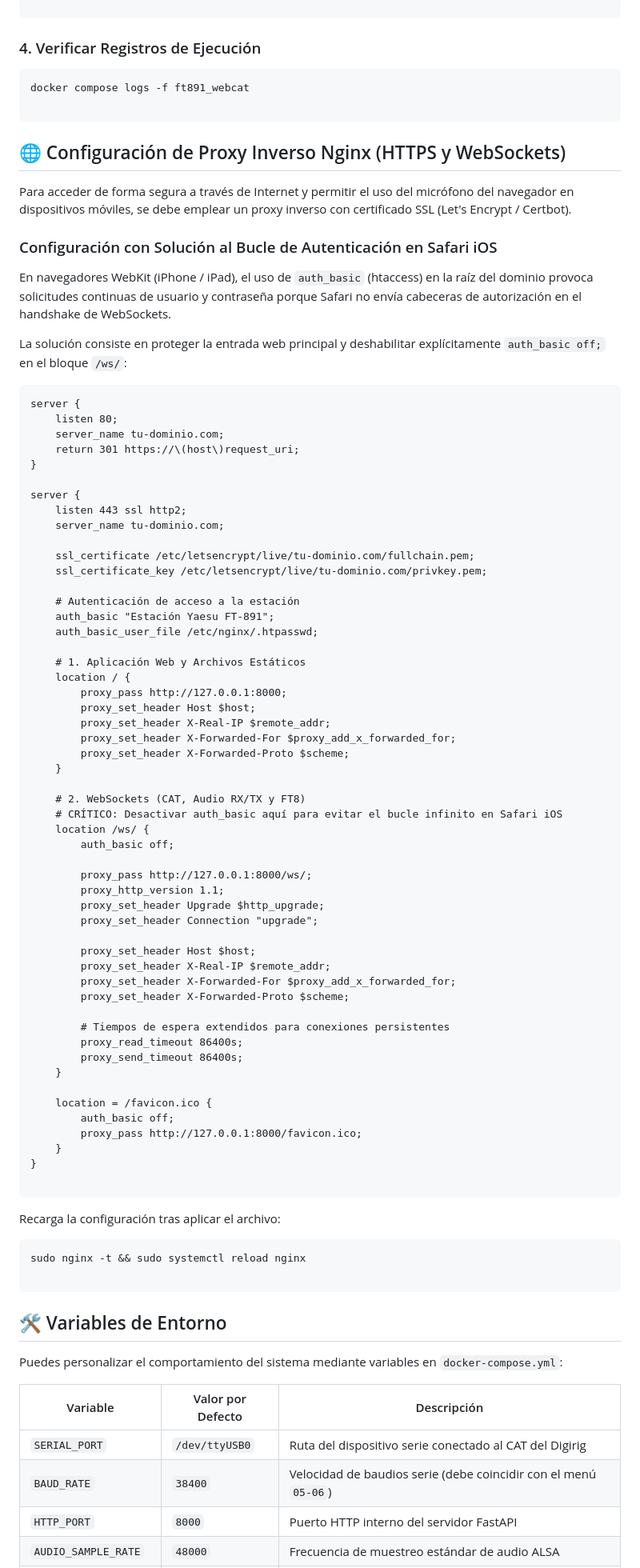
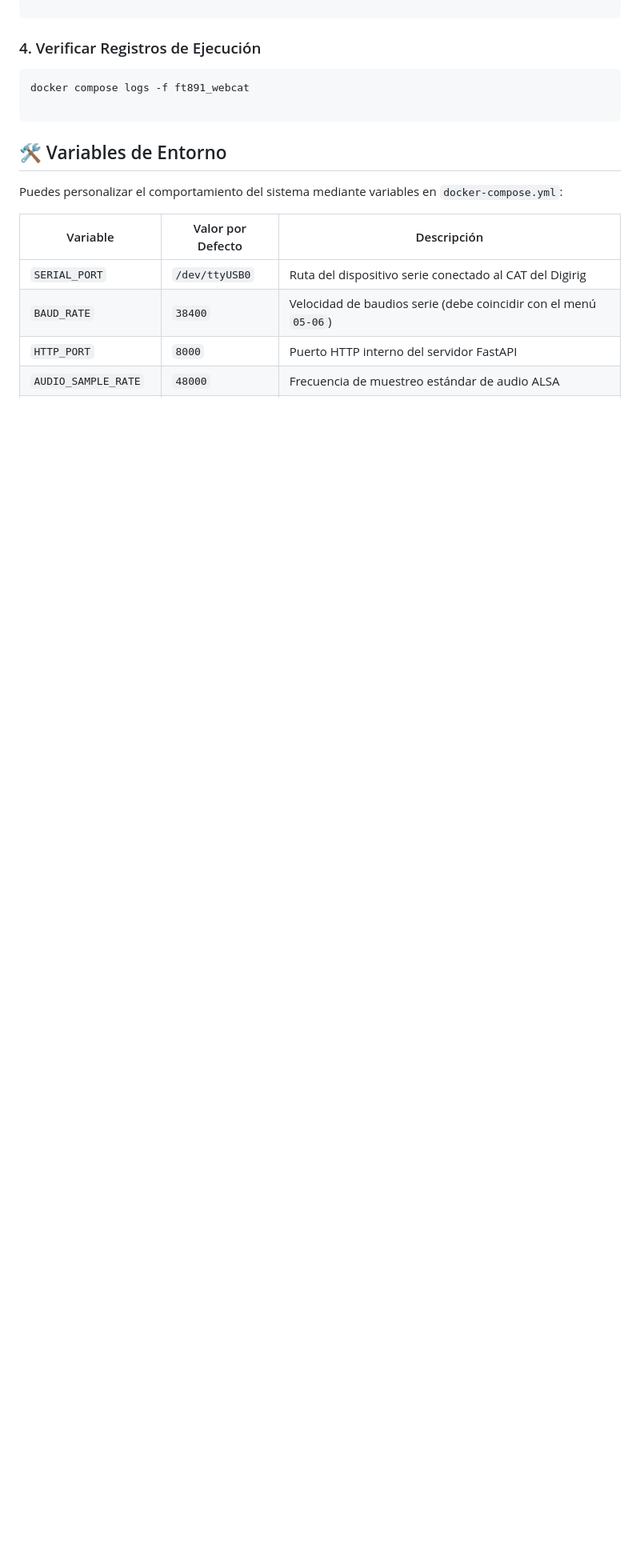
Before and after one commit to 3lvk/891webcat, a Markdown page: README.md, the part around one of its changes. Shown at 80% size. Rendered like a GitHub page; blank space fills up the shorter version.

Commit message:
Add MIT License and Modified version of README.md

````diff
--- a/README.md
+++ b/README.md
@@ -204,79 +204,6 @@ docker compose up -d --build
 docker compose logs -f ft891_webcat
 
 ```
-
-## 🌐 Configuración de Proxy Inverso Nginx (HTTPS y WebSockets)
-
-Para acceder de forma segura a través de Internet y permitir el uso del micrófono del navegador en dispositivos móviles, se debe emplear un proxy inverso con certificado SSL (Let's Encrypt / Certbot).
-
-### Configuración con Solución al Bucle de Autenticación en Safari iOS
-
-En navegadores WebKit (iPhone / iPad), el uso de `auth_basic` (htaccess) en la raíz del dominio provoca solicitudes continuas de usuario y contraseña porque Safari no envía cabeceras de autorización en el handshake de WebSockets.
-
-La solución consiste en proteger la entrada web principal y deshabilitar explícitamente `auth_basic off;` en el bloque `/ws/`:
-
-```
-server {
-    listen 80;
-    server_name tu-dominio.com;
-    return 301 https://\(host\)request_uri;
-}
-
-server {
-    listen 443 ssl http2;
-    server_name tu-dominio.com;
-
-    ssl_certificate /etc/letsencrypt/live/tu-dominio.com/fullchain.pem;
-    ssl_certificate_key /etc/letsencrypt/live/tu-dominio.com/privkey.pem;
-
-    # Autenticación de acceso a la estación
-    auth_basic "Estación Yaesu FT-891";
-    auth_basic_user_file /etc/nginx/.htpasswd;
-
-    # 1. Aplicación Web y Archivos Estáticos
-    location / {
-        proxy_pass http://127.0.0.1:8000;
-        proxy_set_header Host $host;
-        proxy_set_header X-Real-IP $remote_addr;
-        proxy_set_header X-Forwarded-For $proxy_add_x_forwarded_for;
-        proxy_set_header X-Forwarded-Proto $scheme;
-    }
-
-    # 2. WebSockets (CAT, Audio RX/TX y FT8)
-    # CRÍTICO: Desactivar auth_basic aquí para evitar el bucle infinito en Safari iOS
-    location /ws/ {
-        auth_basic off;
-
-        proxy_pass http://127.0.0.1:8000/ws/;
-        proxy_http_version 1.1;
-        proxy_set_header Upgrade $http_upgrade;
-        proxy_set_header Connection "upgrade";
-
-        proxy_set_header Host $host;
-        proxy_set_header X-Real-IP $remote_addr;
-        proxy_set_header X-Forwarded-For $proxy_add_x_forwarded_for;
-        proxy_set_header X-Forwarded-Proto $scheme;
-
-        # Tiempos de espera extendidos para conexiones persistentes
-        proxy_read_timeout 86400s;
-        proxy_send_timeout 86400s;
-    }
-
-    location = /favicon.ico {
-        auth_basic off;
-        proxy_pass http://127.0.0.1:8000/favicon.ico;
-    }
-}
-
-```
-
-Recarga la configuración tras aplicar el archivo:
-
-```
-sudo nginx -t && sudo systemctl reload nginx
-
-```
-
 ## 🛠️ Variables de Entorno
 
 Puedes personalizar el comportamiento del sistema mediante variables en `docker-compose.yml`:
````
Also changed, not shown: other parts of README.md (+1 -1 lines).
